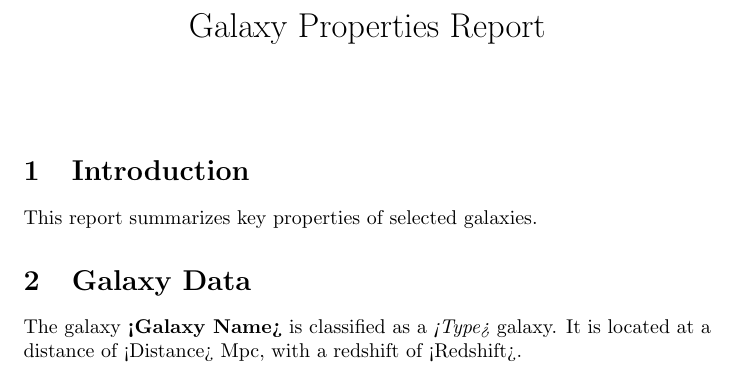
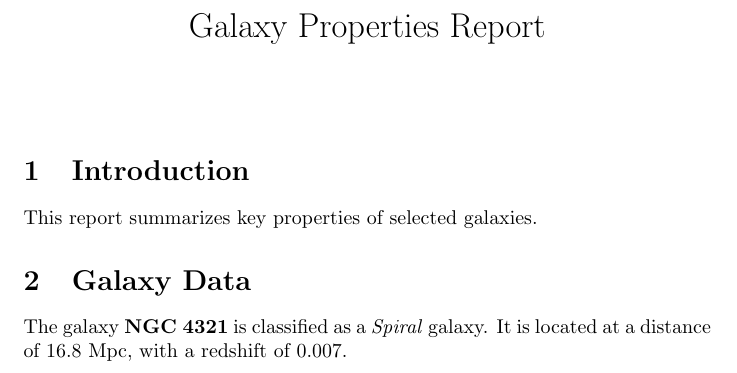
Before and after one commit to belen-jpg/prueba, a LaTeX document (report.tex): part of the page, cut so that both start at the same text. Compiled offline with pdfLaTeX.

Commit message:
Update report.tex

```diff
--- a/report.tex
+++ b/report.tex
@@ -11,7 +11,7 @@
 This report summarizes key properties of selected galaxies.
 
 \section{Galaxy Data}
-The galaxy \textbf{<Galaxy Name>} is classified as a \textit{<Type>} galaxy.
-It is located at a distance of <Distance> Mpc, with a redshift of <Redshift>.
+The galaxy \textbf{NGC 4321} is classified as a \textit{Spiral} galaxy.
+It is located at a distance of 16.8 Mpc, with a redshift of 0.007.
 
 \end{document}
```
